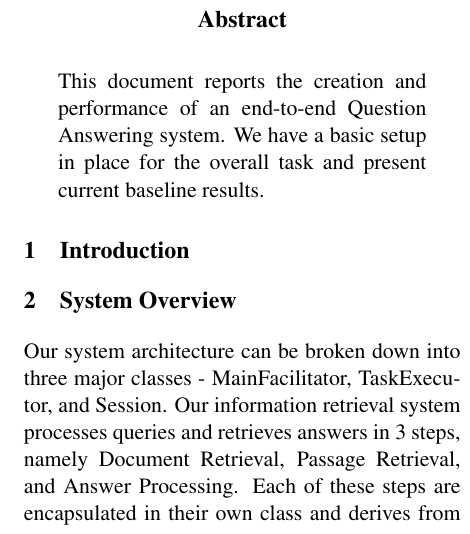
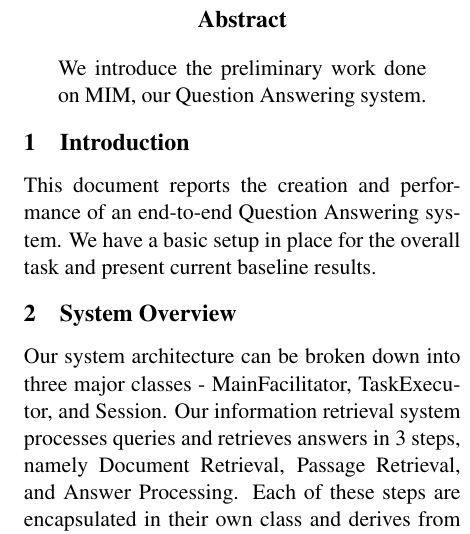
Before and after one commit to linguistrix/LING573SharedTask, a LaTeX paper (doc/reports/D2.tex): part of one column of page 1 of 2, cut so that both start at the same text. Compiled offline with pdfLaTeX.

Commit message:
Updated Report

```diff
--- a/doc/reports/D2.tex
+++ b/doc/reports/D2.tex
@@ -46,11 +46,11 @@
 \begin{document}
 \maketitle
 \begin{abstract}
-This document reports the creation and performance of an end-to-end Question Answering system. We have a basic setup in place for the overall task and present current baseline results.
+We introduce the preliminary work done on MIM, our Question Answering system.
 \end{abstract}
 
 \section{Introduction}
-
+This document reports the creation and performance of an end-to-end Question Answering system. We have a basic setup in place for the overall task and present current baseline results.
 
 \section{System Overview}
 
```
Also changed, not shown: doc/reports/D2.pdf.
